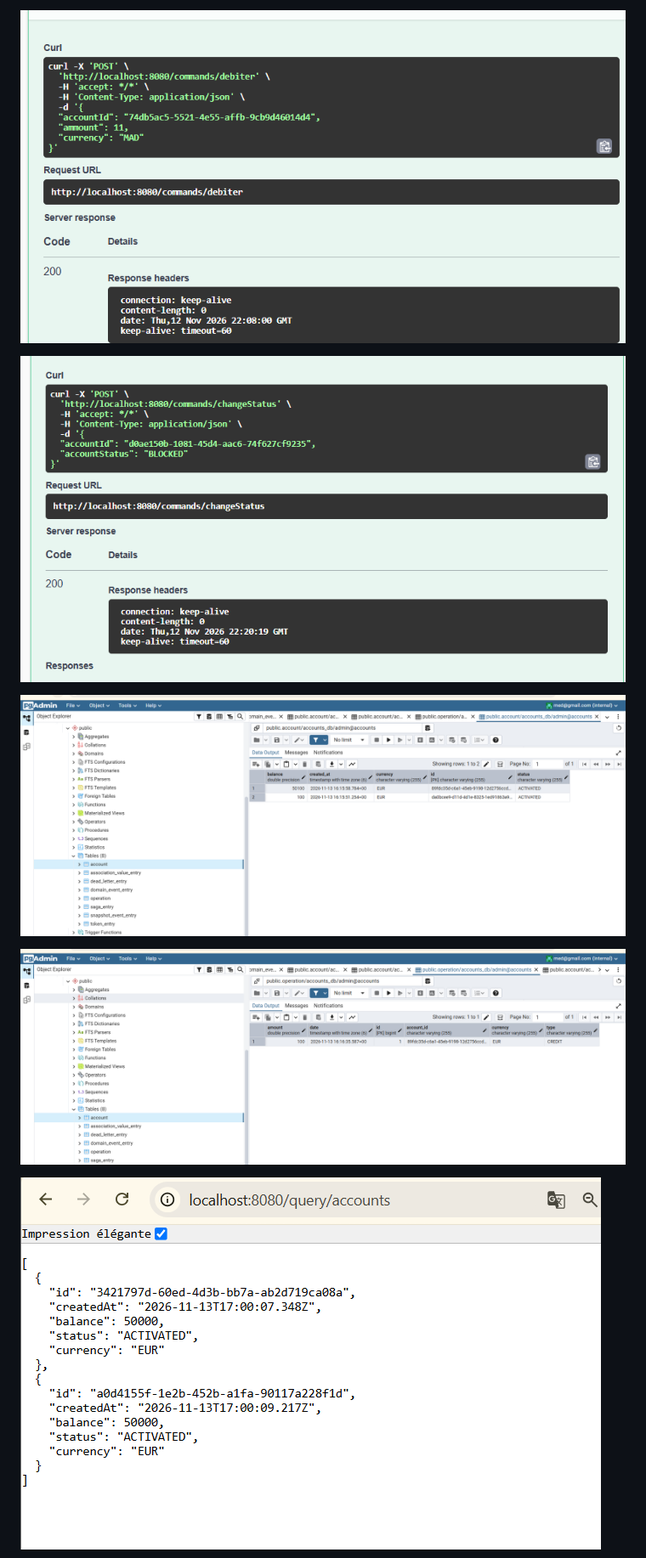
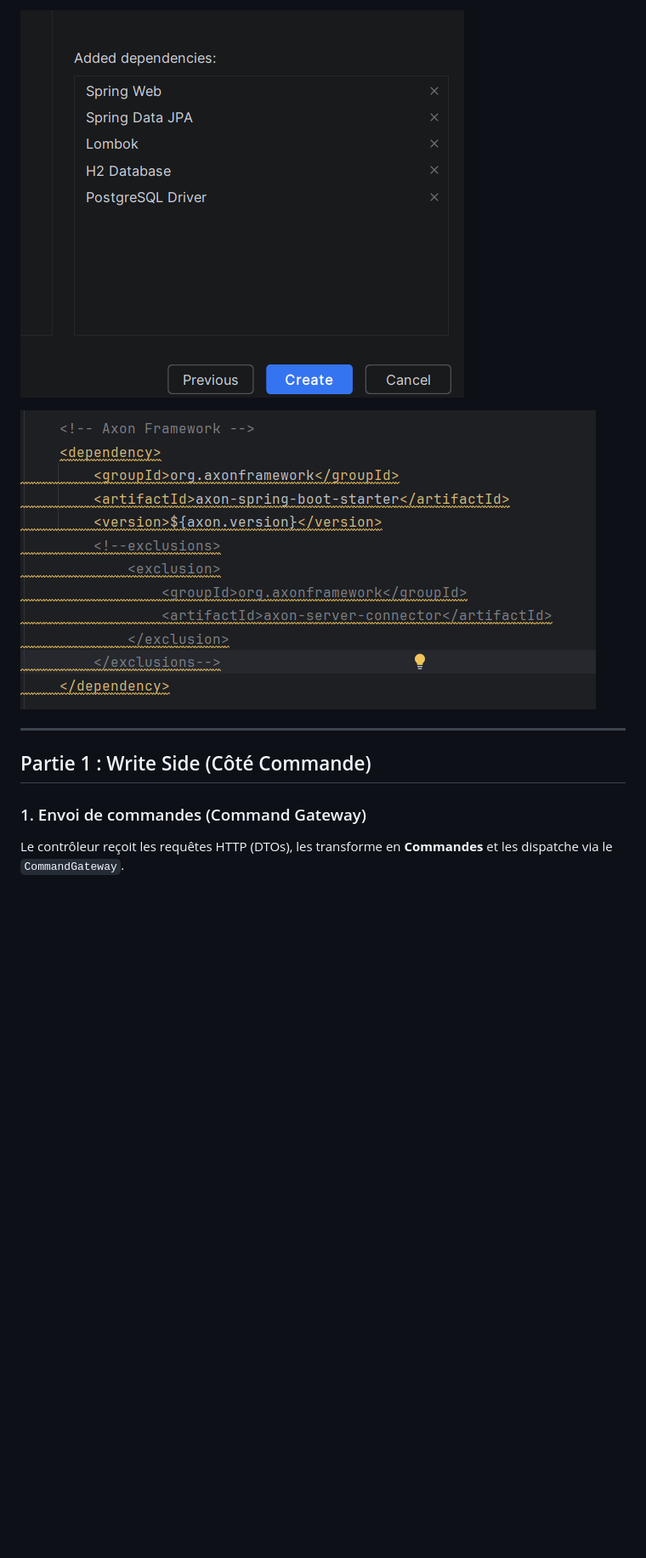
Before and after one commit to meryembenassila/Architectures_pilo-te-es_par_les_e-ve-nements_Patterns_EventSourcing-CQRS, a Markdown page: Readme.md, the part around one of its changes. Shown at 85% size. Rendered like a GitHub page; pictures changed too: img_18.png (added); blank space fills up the shorter version.

Commit message:
Ajuster  readme

```diff
--- a/Readme.md
+++ b/Readme.md
@@ -14,11 +12,12 @@
 
-![img_11.png](img_11.png)
+![Initialisation du projet et dépendances](img.png)
 
-![img_12.png](img_12.png)
+![Initialisation du projet et dépendances](img_18.png)
 
-![img_13.png](img_13.png)
+---
 
-![img_14.png](img_14.png)
+##  Partie 1 : Write Side (Côté Commande)
 
-![img_15.png](img_15.png)
+### 1. Envoi de commandes (Command Gateway)
+Le contrôleur reçoit les requêtes HTTP (DTOs), les transforme en **Commandes** et les dispatche via le `CommandGateway`.
 
```
Also changed, not shown: other parts of Readme.md (+96 -12 lines), 3 other files.
